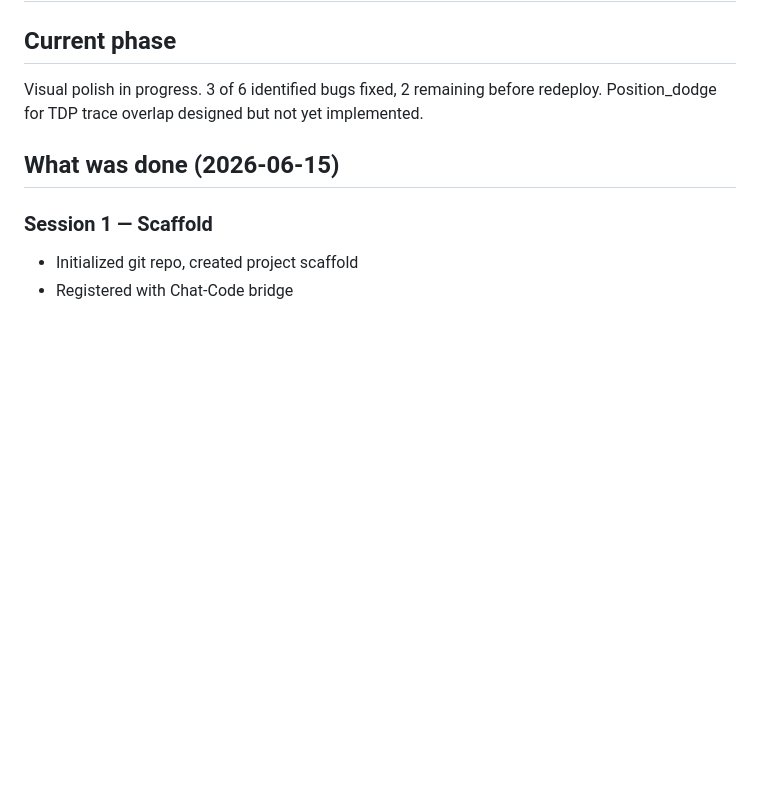
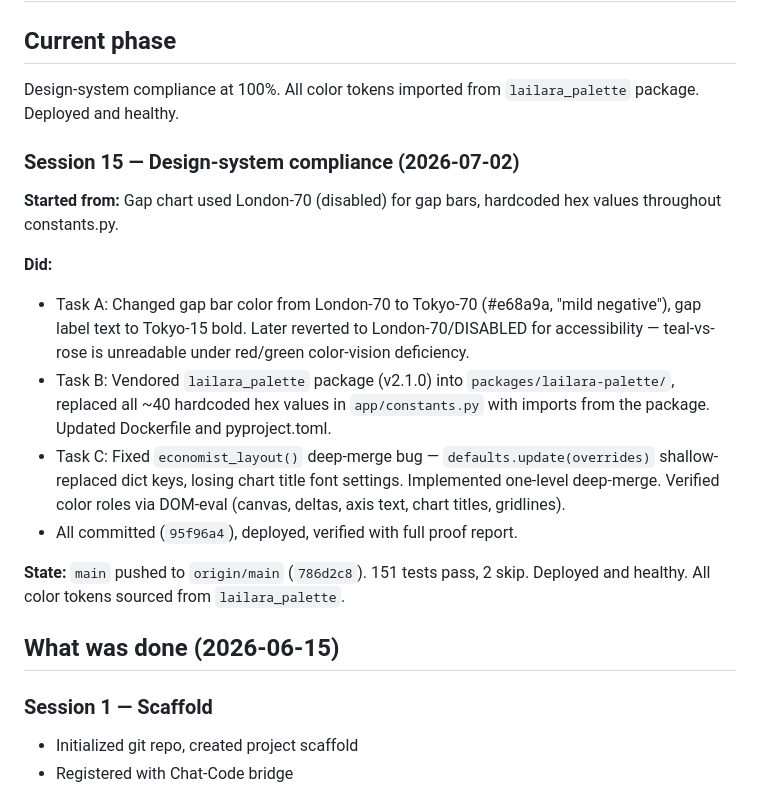
Before and after one commit to MsShawnP/doormath-sales-penetration, a Markdown page: HANDOFF.md, the part around the change. GitHub-like rendering; blank space fills up the shorter version.

```diff
--- a/HANDOFF.md
+++ b/HANDOFF.md
@@ -2,7 +2,19 @@
 
 ## Current phase
 
-Visual polish in progress. 3 of 6 identified bugs fixed, 2 remaining before redeploy. Position_dodge for TDP trace overlap designed but not yet implemented.
+Design-system compliance at 100%. All color tokens imported from `lailara_palette` package. Deployed and healthy.
+
+### Session 15 — Design-system compliance (2026-07-02)
+
+**Started from:** Gap chart used London-70 (disabled) for gap bars, hardcoded hex values throughout constants.py.
+
+**Did:**
+- Task A: Changed gap bar color from London-70 to Tokyo-70 (#e68a9a, "mild negative"), gap label text to Tokyo-15 bold. Later reverted to London-70/DISABLED for accessibility — teal-vs-rose is unreadable under red/green color-vision deficiency.
+- Task B: Vendored `lailara_palette` package (v2.1.0) into `packages/lailara-palette/`, replaced all ~40 hardcoded hex values in `app/constants.py` with imports from the package. Updated Dockerfile and pyproject.toml.
+- Task C: Fixed `economist_layout()` deep-merge bug — `defaults.update(overrides)` shallow-replaced dict keys, losing chart title font settings. Implemented one-level deep-merge. Verified color roles via DOM-eval (canvas, deltas, axis text, chart titles, gridlines).
+- All committed (`95f96a4`), deployed, verified with full proof report.
+
+**State:** `main` pushed to `origin/main` (`786d2c8`). 151 tests pass, 2 skip. Deployed and healthy. All color tokens sourced from `lailara_palette`.
 
 ## What was done (2026-06-15)
 
```
Also changed, not shown: DECISIONS.md (+11 -0 lines), FAILURES.md (+8 -0 lines).
